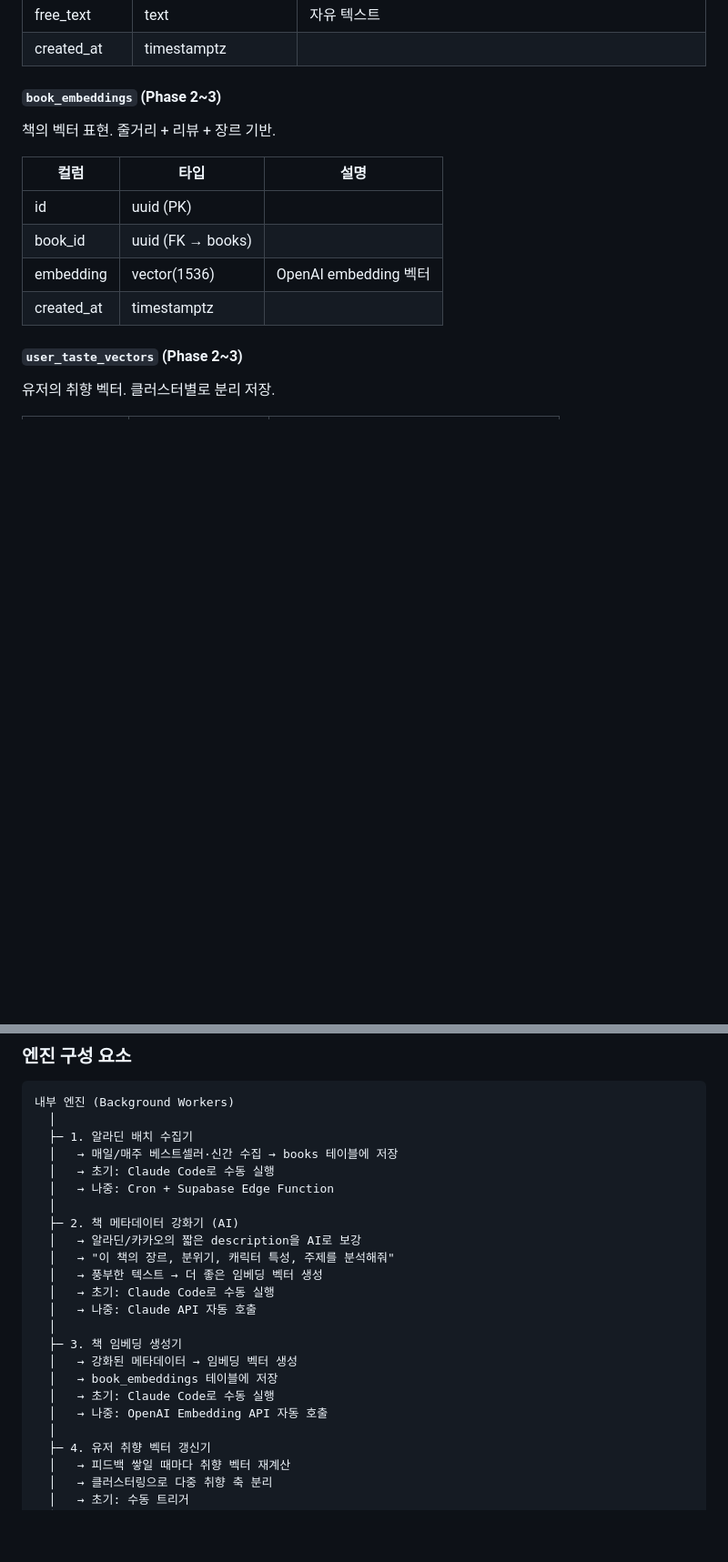
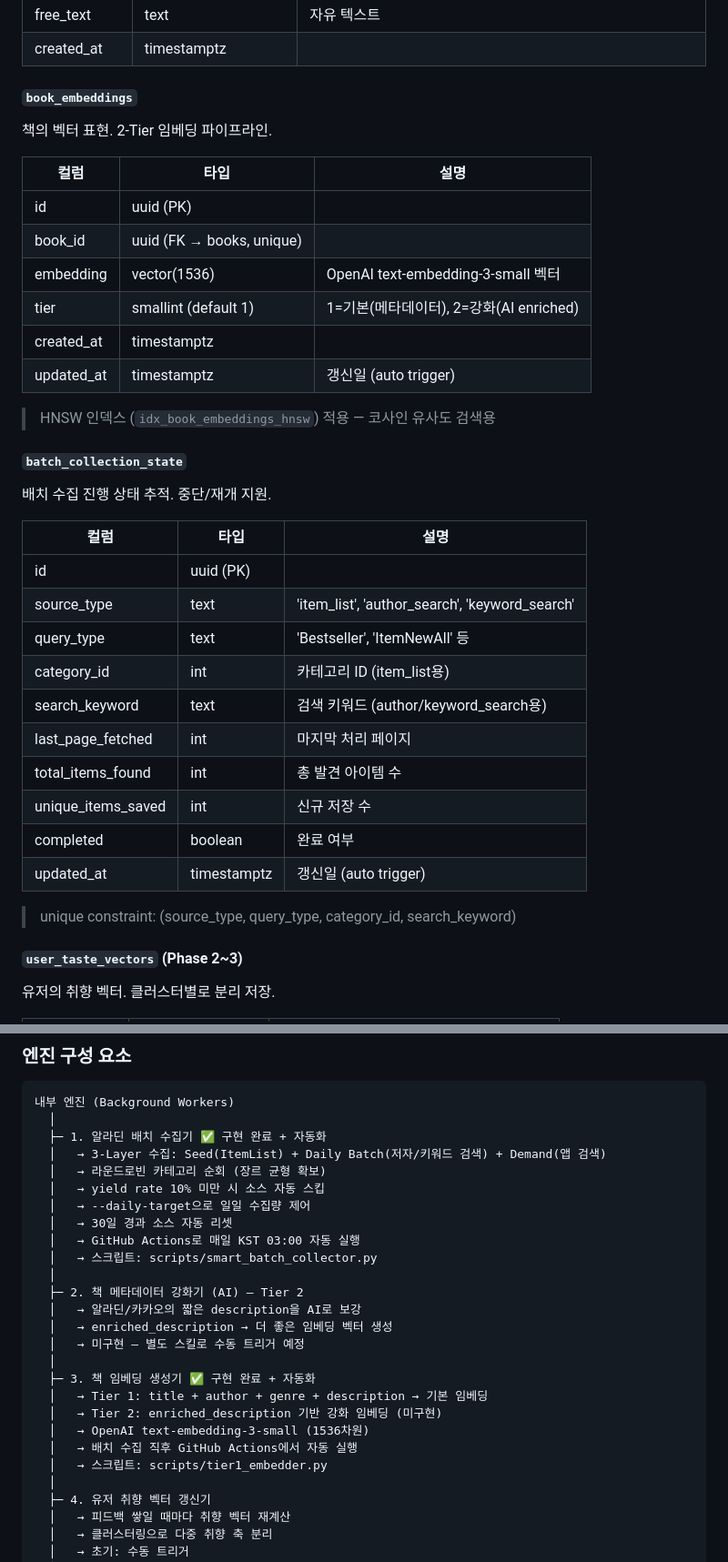
Before and after one commit to Curationforevth/curationproject, a Markdown page: docs/ARCHITECTURE.md, 2 parts joined by grey strips. Shown at 91% size. GitHub-like rendering; blank space fills up the shorter version.

Commit message:
docs: ARCHITECTURE.md 수집/임베딩 파이프라인 현황 반영
- books 테이블: sales_point, enriched_description, updated_at 추가
- book_embeddings: tier, updated_at + HNSW 인덱스 문서화
- batch_collection_state 테이블 추가
- 내부 엔진 자동화 현황 (GitHub Actions) 반영

Co-Authored-By: Claude Opus 4.6 (1M context) <noreply@anthropic.com>

````diff
--- a/docs/ARCHITECTURE.md
+++ b/docs/ARCHITECTURE.md
@@ -266,15 +269,37 @@ Supabase Auth와 연동. 추가 프로필 정보 저장.
 | free_text | text | 자유 텍스트 |
 | created_at | timestamptz | |
 
-#### `book_embeddings` (Phase 2~3)
-책의 벡터 표현. 줄거리 + 리뷰 + 장르 기반.
+#### `book_embeddings`
+책의 벡터 표현. 2-Tier 임베딩 파이프라인.
 
 | 컬럼 | 타입 | 설명 |
 |------|------|------|
 | id | uuid (PK) | |
-| book_id | uuid (FK → books) | |
-| embedding | vector(1536) | OpenAI embedding 벡터 |
+| book_id | uuid (FK → books, unique) | |
+| embedding | vector(1536) | OpenAI text-embedding-3-small 벡터 |
+| tier | smallint (default 1) | 1=기본(메타데이터), 2=강화(AI enriched) |
 | created_at | timestamptz | |
+| updated_at | timestamptz | 갱신일 (auto trigger) |
+
+> HNSW 인덱스 (`idx_book_embeddings_hnsw`) 적용 — 코사인 유사도 검색용
+
+#### `batch_collection_state`
+배치 수집 진행 상태 추적. 중단/재개 지원.
+
+| 컬럼 | 타입 | 설명 |
+|------|------|------|
+| id | uuid (PK) | |
+| source_type | text | 'item_list', 'author_search', 'keyword_search' |
+| query_type | text | 'Bestseller', 'ItemNewAll' 등 |
+| category_id | int | 카테고리 ID (item_list용) |
+| search_keyword | text | 검색 키워드 (author/keyword_search용) |
+| last_page_fetched | int | 마지막 처리 페이지 |
+| total_items_found | int | 총 발견 아이템 수 |
+| unique_items_saved | int | 신규 저장 수 |
+| completed | boolean | 완료 여부 |
+| updated_at | timestamptz | 갱신일 (auto trigger) |
+
+> unique constraint: (source_type, query_type, category_id, search_keyword)
 
 #### `user_taste_vectors` (Phase 2~3)
 유저의 취향 벡터. 클러스터별로 분리 저장.
@@ -372,23 +397,26 @@ FastAPI 서버. Supabase DB에서 벡터 데이터를 읽어 추천 계산.
 ```
 내부 엔진 (Background Workers)
   │
-  ├─ 1. 알라딘 배치 수집기
-  │   → 매일/매주 베스트셀러·신간 수집 → books 테이블에 저장
-  │   → 초기: Claude Code로 수동 실행
-  │   → 나중: Cron + Supabase Edge Function
+  ├─ 1. 알라딘 배치 수집기 ✅ 구현 완료 + 자동화
+  │   → 3-Layer 수집: Seed(ItemList) + Daily Batch(저자/키워드 검색) + Demand(앱 검색)
+  │   → 라운드로빈 카테고리 순회 (장르 균형 확보)
+  │   → yield rate 10% 미만 시 소스 자동 스킵
+  │   → --daily-target으로 일일 수집량 제어
+  │   → 30일 경과 소스 자동 리셋
+  │   → GitHub Actions로 매일 KST 03:00 자동 실행
+  │   → 스크립트: scripts/smart_batch_collector.py
   │
-  ├─ 2. 책 메타데이터 강화기 (AI)
+  ├─ 2. 책 메타데이터 강화기 (AI) — Tier 2
   │   → 알라딘/카카오의 짧은 description을 AI로 보강
-  │   → "이 책의 장르, 분위기, 캐릭터 특성, 주제를 분석해줘"
-  │   → 풍부한 텍스트 → 더 좋은 임베딩 벡터 생성
-  │   → 초기: Claude Code로 수동 실행
-  │   → 나중: Claude API 자동 호출
+  │   → enriched_description → 더 좋은 임베딩 벡터 생성
+  │   → 미구현 — 별도 스킬로 수동 트리거 예정
   │
-  ├─ 3. 책 임베딩 생성기
-  │   → 강화된 메타데이터 → 임베딩 벡터 생성
-  │   → book_embeddings 테이블에 저장
-  │   → 초기: Claude Code로 수동 실행
-  │   → 나중: OpenAI Embedding API 자동 호출
+  ├─ 3. 책 임베딩 생성기 ✅ 구현 완료 + 자동화
+  │   → Tier 1: title + author + genre + description → 기본 임베딩
+  │   → Tier 2: enriched_description 기반 강화 임베딩 (미구현)
+  │   → OpenAI text-embedding-3-small (1536차원)
+  │   → 배치 수집 직후 GitHub Actions에서 자동 실행
+  │   → 스크립트: scripts/tier1_embedder.py
   │
   ├─ 4. 유저 취향 벡터 갱신기
   │   → 피드백 쌓일 때마다 취향 벡터 재계산
````
Also changed, not shown: other parts of docs/ARCHITECTURE.md (+13 -10 lines).
